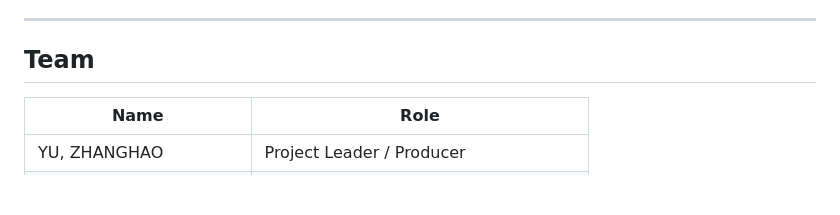
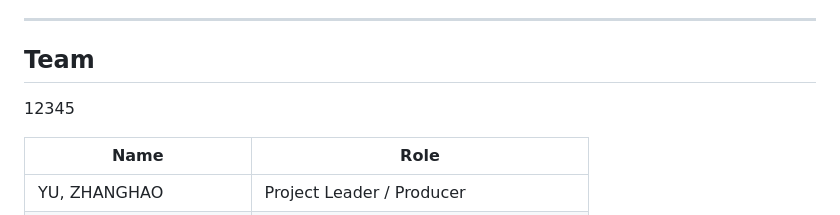
Before and after one commit to NagisaKong/SIM-UOW-FYP-CSIT-26-S2-17, a Markdown page: README.md, the part around the change. GitHub-like rendering; blank space fills up the shorter version.

```diff
--- a/README.md
+++ b/README.md
@@ -13,6 +13,8 @@ Built on an ensemble of state-of-the-art deep learning models (SCRFD + ArcFace a
 ---
 
 ## Team
+
+12345
 
 | Name | Role |
 |------|------|
```
